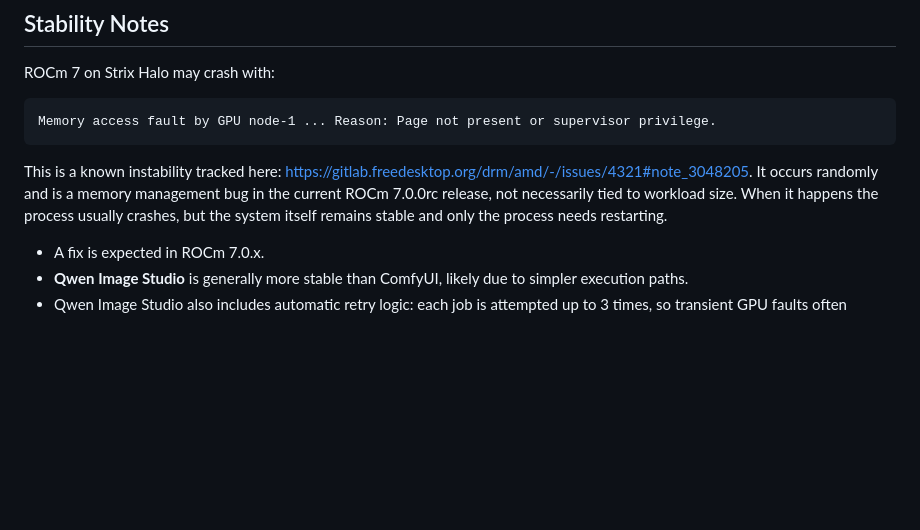
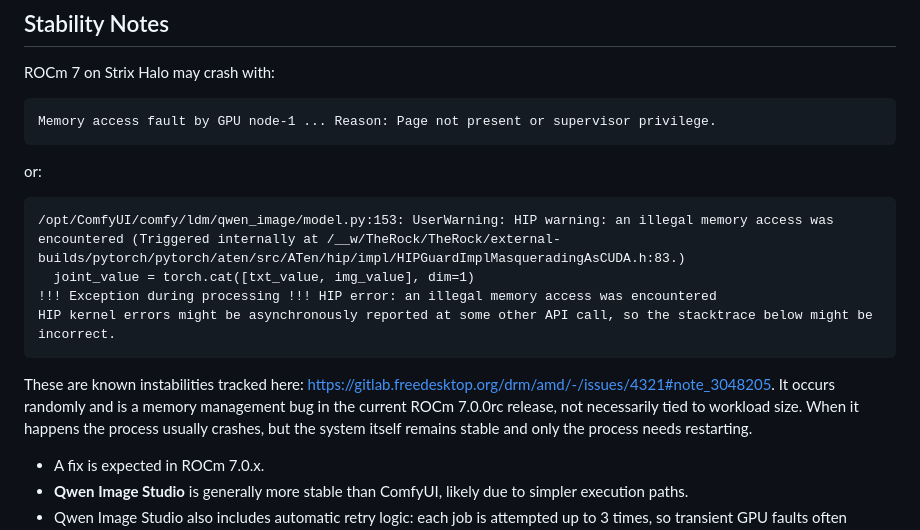
Before and after one commit to matthewhand/amd-strix-halo-image-video-distrobox, a Markdown page: README.md, the part around the change. Rendered like a GitHub page; blank space fills up the shorter version.

Commit message:
Updated error messages

````diff
--- a/README.md
+++ b/README.md
@@ -291,7 +291,16 @@ ROCm 7 on Strix Halo may crash with:
 Memory access fault by GPU node-1 ... Reason: Page not present or supervisor privilege.
 ```
 
-This is a known instability tracked here: [https://gitlab.freedesktop.org/drm/amd/-/issues/4321#note\_3048205](https://gitlab.freedesktop.org/drm/amd/-/issues/4321#note_3048205). It occurs randomly and is a memory management bug in the current ROCm 7.0.0rc release, not necessarily tied to workload size. When it happens the process usually crashes, but the system itself remains stable and only the process needs restarting.
+or:
+
+```
+/opt/ComfyUI/comfy/ldm/qwen_image/model.py:153: UserWarning: HIP warning: an illegal memory access was encountered (Triggered internally at /__w/TheRock/TheRock/external-builds/pytorch/pytorch/aten/src/ATen/hip/impl/HIPGuardImplMasqueradingAsCUDA.h:83.)
+  joint_value = torch.cat([txt_value, img_value], dim=1)
+!!! Exception during processing !!! HIP error: an illegal memory access was encountered
+HIP kernel errors might be asynchronously reported at some other API call, so the stacktrace below might be incorrect.
+```
+
+These are known instabilities tracked here: [https://gitlab.freedesktop.org/drm/amd/-/issues/4321#note\_3048205](https://gitlab.freedesktop.org/drm/amd/-/issues/4321#note_3048205). It occurs randomly and is a memory management bug in the current ROCm 7.0.0rc release, not necessarily tied to workload size. When it happens the process usually crashes, but the system itself remains stable and only the process needs restarting.
 
 * A fix is expected in ROCm 7.0.x.
 * **Qwen Image Studio** is generally more stable than ComfyUI, likely due to simpler execution paths.
````
